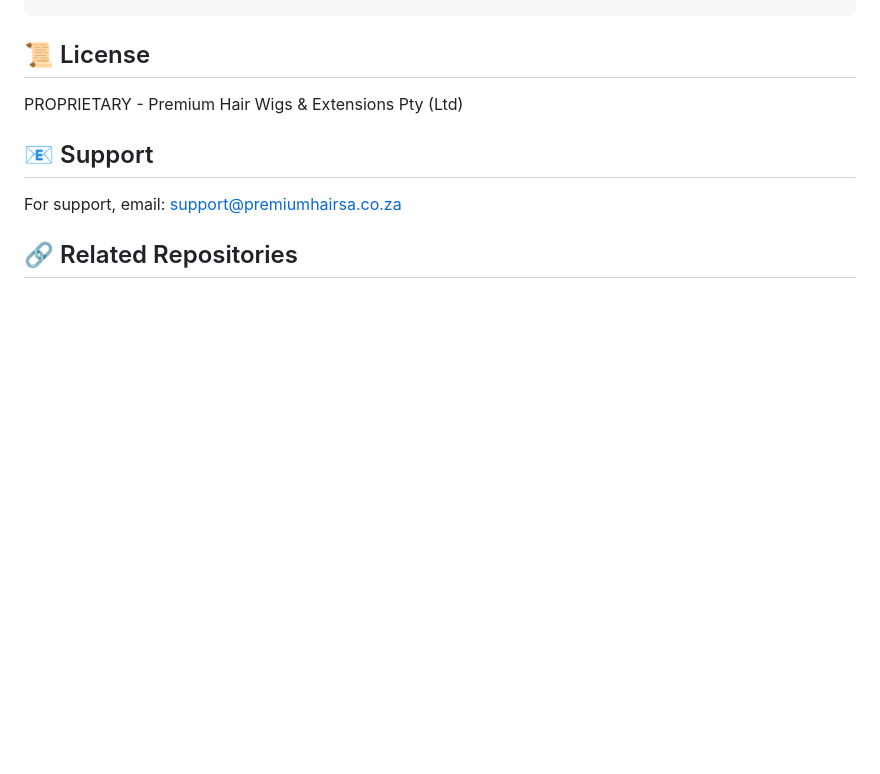
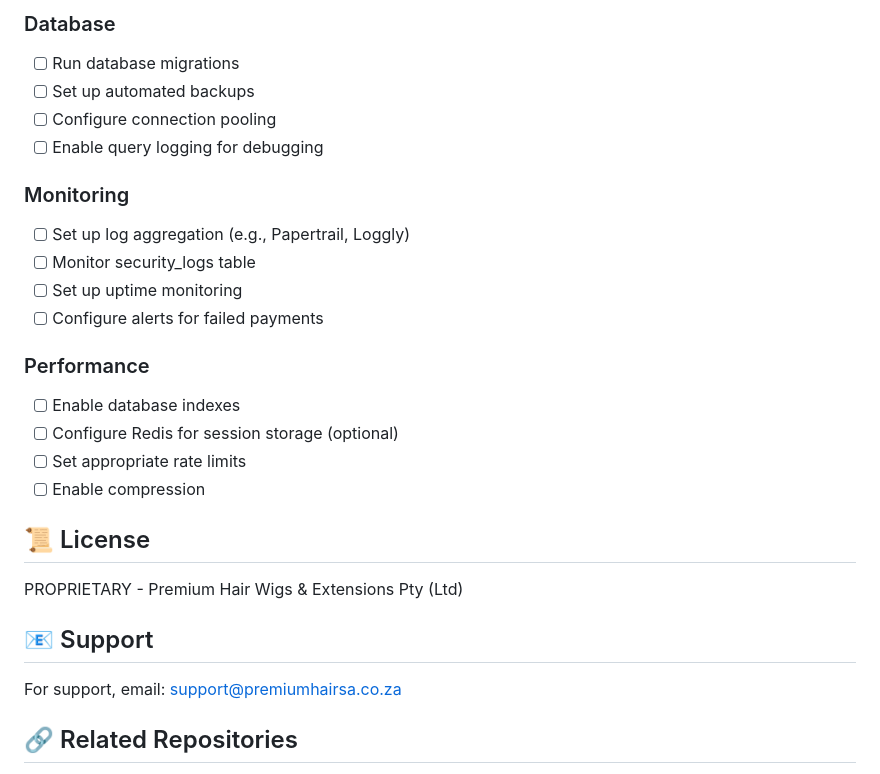
Before and after one commit to Nhlobo/backend-ecommerce, a Markdown page: README.md, the part around one of its changes. Rendered like a GitHub page; blank space fills up the shorter version.

```diff
--- a/README.md
+++ b/README.md
@@ -401,3 +451,21 @@ kill -9 <PID>
+### Database
+- [ ] Run database migrations
+- [ ] Set up automated backups
+- [ ] Configure connection pooling
+- [ ] Enable query logging for debugging
+
+### Monitoring
+- [ ] Set up log aggregation (e.g., Papertrail, Loggly)
+- [ ] Monitor security_logs table
+- [ ] Set up uptime monitoring
+- [ ] Configure alerts for failed payments
+
+### Performance
+- [ ] Enable database indexes
+- [ ] Configure Redis for session storage (optional)
+- [ ] Set appropriate rate limits
+- [ ] Enable compression
+
 ## 📜 License
 
 PROPRIETARY - Premium Hair Wigs & Extensions Pty (Ltd)
```
Also changed, not shown: other parts of README.md (+50 -0 lines), SECURITY_SUMMARY.md (+92 -22 lines).
